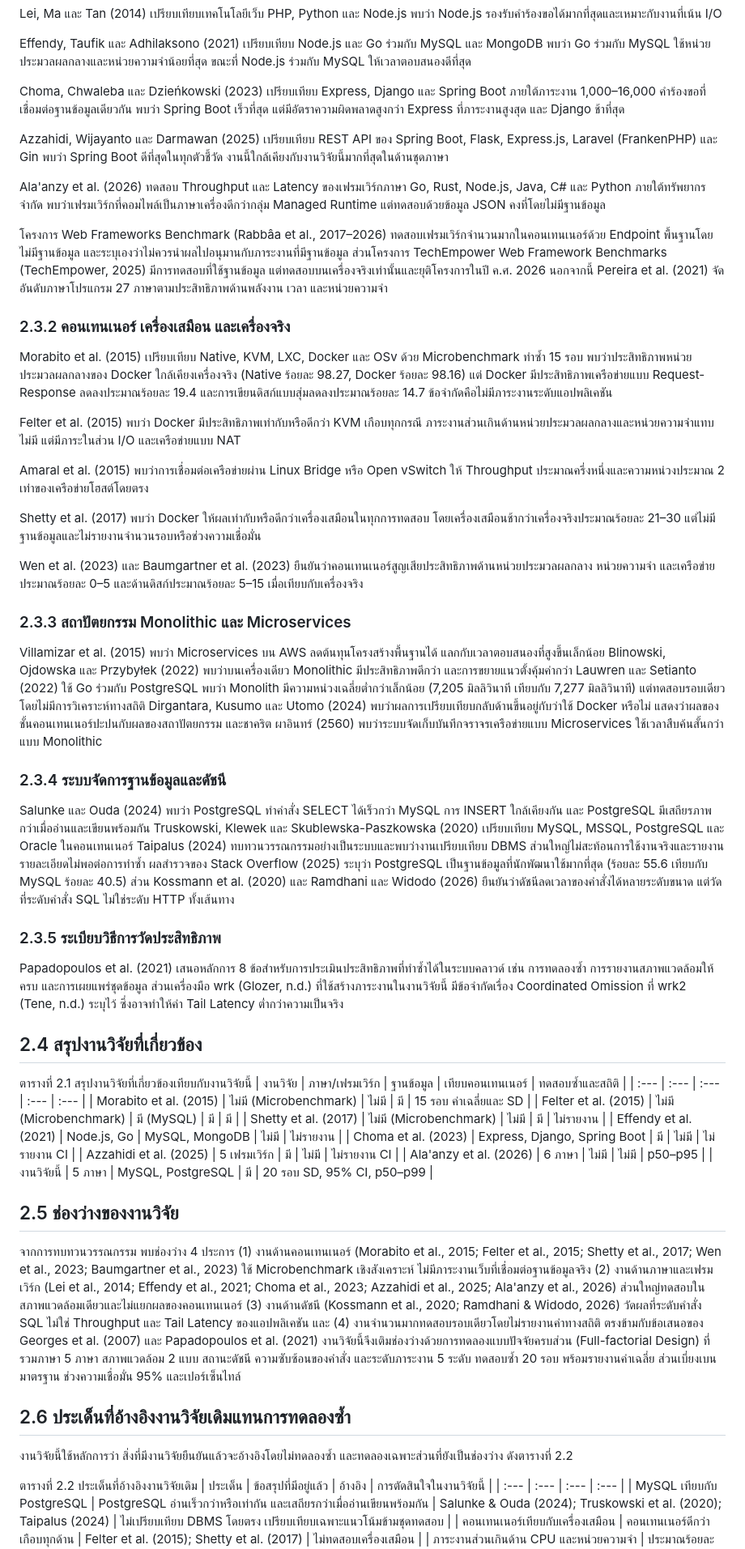
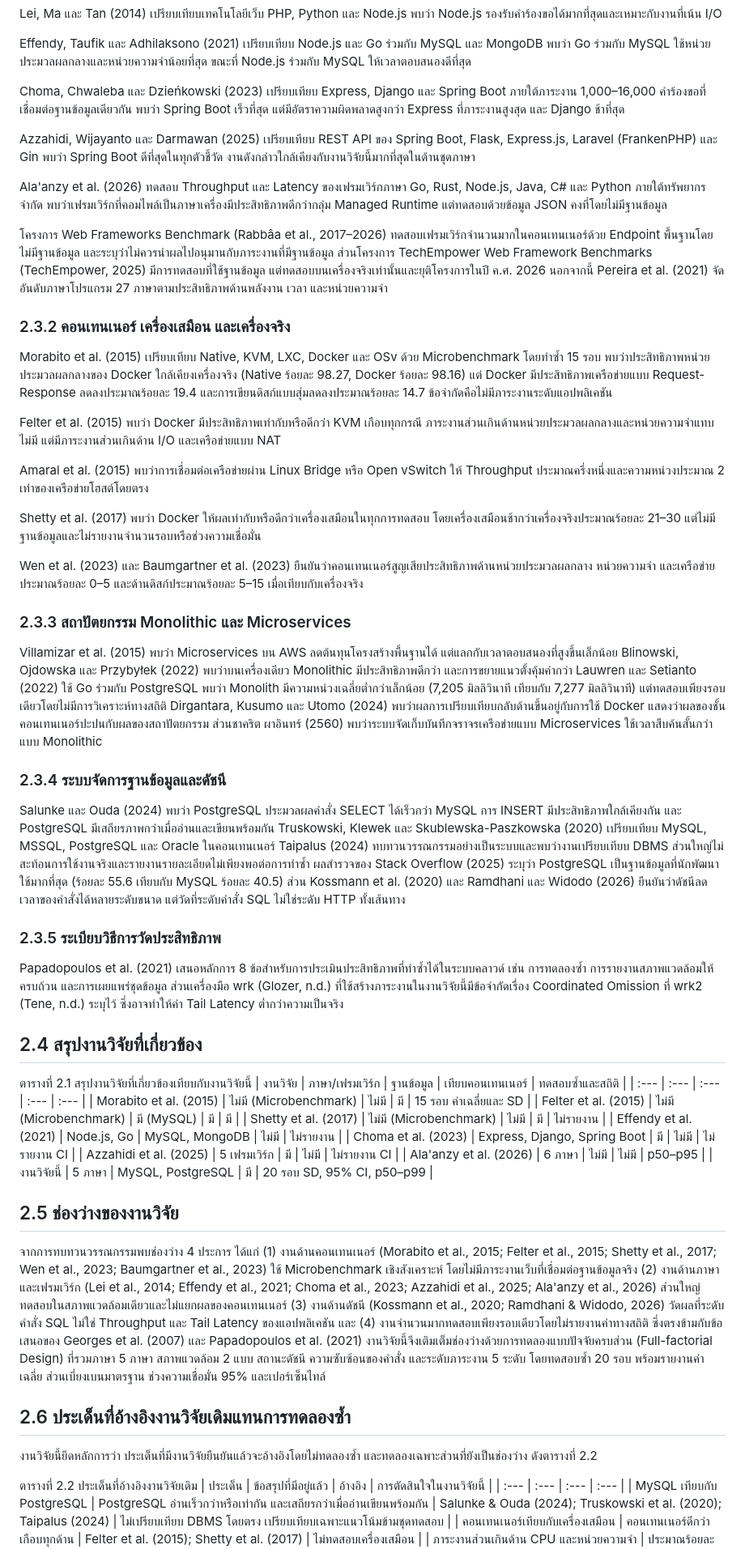
Before and after one commit to bassza009/Programming-Benchmark, a Markdown page: Programming_Benchmark_Report.md, the part around one of its changes. Shown at 81% size. Rendered like a GitHub page.

```diff
--- a/Programming_Benchmark_Report.md
+++ b/Programming_Benchmark_Report.md
@@ -135,17 +133,17 @@ Effendy, Taufik และ Adhilaksono (2021) เปรียบเทียบ N
 
 Choma, Chwaleba และ Dzieńkowski (2023) เปรียบเทียบ Express, Django และ Spring Boot ภายใต้ภาระงาน 1,000–16,000 คำร้องขอที่เชื่อมต่อฐานข้อมูลเดียวกัน พบว่า Spring Boot เร็วที่สุด แต่มีอัตราความผิดพลาดสูงกว่า Express ที่ภาระงานสูงสุด และ Django ช้าที่สุด
 
-Azzahidi, Wijayanto และ Darmawan (2025) เปรียบเทียบ REST API ของ Spring Boot, Flask, Express.js, Laravel (FrankenPHP) และ Gin พบว่า Spring Boot ดีที่สุดในทุกตัวชี้วัด งานนี้ใกล้เคียงกับงานวิจัยนี้มากที่สุดในด้านชุดภาษา
+Azzahidi, Wijayanto และ Darmawan (2025) เปรียบเทียบ REST API ของ Spring Boot, Flask, Express.js, Laravel (FrankenPHP) และ Gin พบว่า Spring Boot ดีที่สุดในทุกตัวชี้วัด งานดังกล่าวใกล้เคียงกับงานวิจัยนี้มากที่สุดในด้านชุดภาษา
 
-Ala'anzy et al. (2026) ทดสอบ Throughput และ Latency ของเฟรมเวิร์กภาษา Go, Rust, Node.js, Java, C# และ Python ภายใต้ทรัพยากรจำกัด พบว่าเฟรมเวิร์กที่คอมไพล์เป็นภาษาเครื่องดีกว่ากลุ่ม Managed Runtime แต่ทดสอบด้วยข้อมูล JSON คงที่โดยไม่มีฐานข้อมูล
+Ala'anzy et al. (2026) ทดสอบ Throughput และ Latency ของเฟรมเวิร์กภาษา Go, Rust, Node.js, Java, C# และ Python ภายใต้ทรัพยากรจำกัด พบว่าเฟรมเวิร์กที่คอมไพล์เป็นภาษาเครื่องมีประสิทธิภาพดีกว่ากลุ่ม Managed Runtime แต่ทดสอบด้วยข้อมูล JSON คงที่โดยไม่มีฐานข้อมูล
 
-โครงการ Web Frameworks Benchmark (Rabbâa et al., 2017–2026) ทดสอบเฟรมเวิร์กจำนวนมากในคอนเทนเนอร์ด้วย Endpoint พื้นฐานโดยไม่มีฐานข้อมูล และระบุเองว่าไม่ควรนำผลไปอนุมานกับภาระงานที่มีฐานข้อมูล ส่วนโครงการ TechEmpower Web Framework Benchmarks (TechEmpower, 2025) มีการทดสอบที่ใช้ฐานข้อมูล แต่ทดสอบบนเครื่องจริงเท่านั้นและยุติโครงการในปี ค.ศ. 2026 นอกจากนี้ Pereira et al. (2021) จัดอันดับภาษาโปรแกรม 27 ภาษาตามประสิทธิภาพด้านพลังงาน เวลา และหน่วยความจำ
+โครงการ Web Frameworks Benchmark (Rabbâa et al., 2017–2026) ทดสอบเฟรมเวิร์กจำนวนมากในคอนเทนเนอร์ด้วย Endpoint พื้นฐานโดยไม่มีฐานข้อมูล และระบุว่าไม่ควรนำผลไปอนุมานกับภาระงานที่มีฐานข้อมูล ส่วนโครงการ TechEmpower Web Framework Benchmarks (TechEmpower, 2025) มีการทดสอบที่ใช้ฐานข้อมูล แต่ทดสอบบนเครื่องจริงเท่านั้นและยุติโครงการในปี ค.ศ. 2026 นอกจากนี้ Pereira et al. (2021) จัดอันดับภาษาโปรแกรม 27 ภาษาตามประสิทธิภาพด้านพลังงาน เวลา และหน่วยความจำ
 
 ### 2.3.2 คอนเทนเนอร์ เครื่องเสมือน และเครื่องจริง
 
-Morabito et al. (2015) เปรียบเทียบ Native, KVM, LXC, Docker และ OSv ด้วย Microbenchmark ทำซ้ำ 15 รอบ พบว่าประสิทธิภาพหน่วยประมวลผลกลางของ Docker ใกล้เคียงเครื่องจริง (Native ร้อยละ 98.27, Docker ร้อยละ 98.16) แต่ Docker มีประสิทธิภาพเครือข่ายแบบ Request-Response ลดลงประมาณร้อยละ 19.4 และการเขียนดิสก์แบบสุ่มลดลงประมาณร้อยละ 14.7 ข้อจำกัดคือไม่มีภาระงานระดับแอปพลิเคชัน
+Morabito et al. (2015) เปรียบเทียบ Native, KVM, LXC, Docker และ OSv ด้วย Microbenchmark โดยทำซ้ำ 15 รอบ พบว่าประสิทธิภาพหน่วยประมวลผลกลางของ Docker ใกล้เคียงเครื่องจริง (Native ร้อยละ 98.27, Docker ร้อยละ 98.16) แต่ Docker มีประสิทธิภาพเครือข่ายแบบ Request-Response ลดลงประมาณร้อยละ 19.4 และการเขียนดิสก์แบบสุ่มลดลงประมาณร้อยละ 14.7 ข้อจำกัดคือไม่มีภาระงานระดับแอปพลิเคชัน
 
-Felter et al. (2015) พบว่า Docker มีประสิทธิภาพเท่ากับหรือดีกว่า KVM เกือบทุกกรณี ภาระงานส่วนเกินด้านหน่วยประมวลผลกลางและหน่วยความจำแทบไม่มี แต่มีภาระในส่วน I/O และเครือข่ายแบบ NAT
+Felter et al. (2015) พบว่า Docker มีประสิทธิภาพเท่ากับหรือดีกว่า KVM เกือบทุกกรณี ภาระงานส่วนเกินด้านหน่วยประมวลผลกลางและหน่วยความจำแทบไม่มี แต่มีภาระงานส่วนเกินด้าน I/O และเครือข่ายแบบ NAT
 
 Amaral et al. (2015) พบว่าการเชื่อมต่อเครือข่ายผ่าน Linux Bridge หรือ Open vSwitch ให้ Throughput ประมาณครึ่งหนึ่งและความหน่วงประมาณ 2 เท่าของเครือข่ายโฮสต์โดยตรง
 
@@ -155,15 +153,15 @@ Wen et al. (2023) และ Baumgartner et al. (2023) ยืนยันว่
 
 ### 2.3.3 สถาปัตยกรรม Monolithic และ Microservices
 
-Villamizar et al. (2015) พบว่า Microservices บน AWS ลดต้นทุนโครงสร้างพื้นฐานได้ แลกกับเวลาตอบสนองที่สูงขึ้นเล็กน้อย Blinowski, Ojdowska และ Przybyłek (2022) พบว่าบนเครื่องเดียว Monolithic มีประสิทธิภาพดีกว่า และการขยายแนวตั้งคุ้มค่ากว่า Lauwren และ Setianto (2022) ใช้ Go ร่วมกับ PostgreSQL พบว่า Monolith มีความหน่วงเฉลี่ยต่ำกว่าเล็กน้อย (7,205 มิลลิวินาที เทียบกับ 7,277 มิลลิวินาที) แต่ทดสอบรอบเดียวโดยไม่มีการวิเคราะห์ทางสถิติ Dirgantara, Kusumo และ Utomo (2024) พบว่าผลการเปรียบเทียบกลับด้านขึ้นอยู่กับว่าใช้ Docker หรือไม่ แสดงว่าผลของชั้นคอนเทนเนอร์ปะปนกับผลของสถาปัตยกรรม และชาคริต ผาอินทร์ (2560) พบว่าระบบจัดเก็บบันทึกจราจรเครือข่ายแบบ Microservices ใช้เวลาสืบค้นสั้นกว่าแบบ Monolithic
+Villamizar et al. (2015) พบว่า Microservices บน AWS ลดต้นทุนโครงสร้างพื้นฐานได้ แต่แลกกับเวลาตอบสนองที่สูงขึ้นเล็กน้อย Blinowski, Ojdowska และ Przybyłek (2022) พบว่าบนเครื่องเดียว Monolithic มีประสิทธิภาพดีกว่า และการขยายแนวตั้งคุ้มค่ากว่า Lauwren และ Setianto (2022) ใช้ Go ร่วมกับ PostgreSQL พบว่า Monolith มีความหน่วงเฉลี่ยต่ำกว่าเล็กน้อย (7,205 มิลลิวินาที เทียบกับ 7,277 มิลลิวินาที) แต่ทดสอบเพียงรอบเดียวโดยไม่มีการวิเคราะห์ทางสถิติ Dirgantara, Kusumo และ Utomo (2024) พบว่าผลการเปรียบเทียบกลับด้านขึ้นอยู่กับการใช้ Docker แสดงว่าผลของชั้นคอนเทนเนอร์ปะปนกับผลของสถาปัตยกรรม ส่วนชาคริต ผาอินทร์ (2560) พบว่าระบบจัดเก็บบันทึกจราจรเครือข่ายแบบ Microservices ใช้เวลาสืบค้นสั้นกว่าแบบ Monolithic
 
 ### 2.3.4 ระบบจัดการฐานข้อมูลและดัชนี
 
-Salunke และ Ouda (2024) พบว่า PostgreSQL ทำคำสั่ง SELECT ได้เร็วกว่า MySQL การ INSERT ใกล้เคียงกัน และ PostgreSQL มีเสถียรภาพกว่าเมื่ออ่านและเขียนพร้อมกัน Truskowski, Klewek และ Skublewska-Paszkowska (2020) เปรียบเทียบ MySQL, MSSQL, PostgreSQL และ Oracle ในคอนเทนเนอร์ Taipalus (2024) ทบทวนวรรณกรรมอย่างเป็นระบบและพบว่างานเปรียบเทียบ DBMS ส่วนใหญ่ไม่สะท้อนการใช้งานจริงและรายงานรายละเอียดไม่พอต่อการทำซ้ำ ผลสำรวจของ Stack Overflow (2025) ระบุว่า PostgreSQL เป็นฐานข้อมูลที่นักพัฒนาใช้มากที่สุด (ร้อยละ 55.6 เทียบกับ MySQL ร้อยละ 40.5) ส่วน Kossmann et al. (2020) และ Ramdhani และ Widodo (2026) ยืนยันว่าดัชนีลดเวลาของคำสั่งได้หลายระดับขนาด แต่วัดที่ระดับคำสั่ง SQL ไม่ใช่ระดับ HTTP ทั้งเส้นทาง
+Salunke และ Ouda (2024) พบว่า PostgreSQL ประมวลผลคำสั่ง SELECT ได้เร็วกว่า MySQL การ INSERT มีประสิทธิภาพใกล้เคียงกัน และ PostgreSQL มีเสถียรภาพกว่าเมื่ออ่านและเขียนพร้อมกัน Truskowski, Klewek และ Skublewska-Paszkowska (2020) เปรียบเทียบ MySQL, MSSQL, PostgreSQL และ Oracle ในคอนเทนเนอร์ Taipalus (2024) ทบทวนวรรณกรรมอย่างเป็นระบบและพบว่างานเปรียบเทียบ DBMS ส่วนใหญ่ไม่สะท้อนการใช้งานจริงและรายงานรายละเอียดไม่เพียงพอต่อการทำซ้ำ ผลสำรวจของ Stack Overflow (2025) ระบุว่า PostgreSQL เป็นฐานข้อมูลที่นักพัฒนาใช้มากที่สุด (ร้อยละ 55.6 เทียบกับ MySQL ร้อยละ 40.5) ส่วน Kossmann et al. (2020) และ Ramdhani และ Widodo (2026) ยืนยันว่าดัชนีลดเวลาของคำสั่งได้หลายระดับขนาด แต่วัดที่ระดับคำสั่ง SQL ไม่ใช่ระดับ HTTP ทั้งเส้นทาง
 
 ### 2.3.5 ระเบียบวิธีการวัดประสิทธิภาพ
 
-Papadopoulos et al. (2021) เสนอหลักการ 8 ข้อสำหรับการประเมินประสิทธิภาพที่ทำซ้ำได้ในระบบคลาวด์ เช่น การทดลองซ้ำ การรายงานสภาพแวดล้อมให้ครบ และการเผยแพร่ชุดข้อมูล ส่วนเครื่องมือ wrk (Glozer, n.d.) ที่ใช้สร้างภาระงานในงานวิจัยนี้ มีข้อจำกัดเรื่อง Coordinated Omission ที่ wrk2 (Tene, n.d.) ระบุไว้ ซึ่งอาจทำให้ค่า Tail Latency ต่ำกว่าความเป็นจริง
+Papadopoulos et al. (2021) เสนอหลักการ 8 ข้อสำหรับการประเมินประสิทธิภาพที่ทำซ้ำได้ในระบบคลาวด์ เช่น การทดลองซ้ำ การรายงานสภาพแวดล้อมให้ครบถ้วน และการเผยแพร่ชุดข้อมูล ส่วนเครื่องมือ wrk (Glozer, n.d.) ที่ใช้สร้างภาระงานในงานวิจัยนี้มีข้อจำกัดเรื่อง Coordinated Omission ที่ wrk2 (Tene, n.d.) ระบุไว้ ซึ่งอาจทำให้ค่า Tail Latency ต่ำกว่าความเป็นจริง
 
 ## 2.4 สรุปงานวิจัยที่เกี่ยวข้อง
 
@@ -181,11 +179,11 @@ Papadopoulos et al. (2021) เสนอหลักการ 8 ข้อสำ
 
 ## 2.5 ช่องว่างของงานวิจัย
 
-จากการทบทวนวรรณกรรม พบช่องว่าง 4 ประการ (1) งานด้านคอนเทนเนอร์ (Morabito et al., 2015; Felter et al., 2015; Shetty et al., 2017; Wen et al., 2023; Baumgartner et al., 2023) ใช้ Microbenchmark เชิงสังเคราะห์ ไม่มีภาระงานเว็บที่เชื่อมต่อฐานข้อมูลจริง (2) งานด้านภาษาและเฟรมเวิร์ก (Lei et al., 2014; Effendy et al., 2021; Choma et al., 2023; Azzahidi et al., 2025; Ala'anzy et al., 2026) ส่วนใหญ่ทดสอบในสภาพแวดล้อมเดียวและไม่แยกผลของคอนเทนเนอร์ (3) งานด้านดัชนี (Kossmann et al., 2020; Ramdhani & Widodo, 2026) วัดผลที่ระดับคำสั่ง SQL ไม่ใช่ Throughput และ Tail Latency ของแอปพลิเคชัน และ (4) งานจำนวนมากทดสอบรอบเดียวโดยไม่รายงานค่าทางสถิติ ตรงข้ามกับข้อเสนอของ Georges et al. (2007) และ Papadopoulos et al. (2021) งานวิจัยนี้จึงเติมช่องว่างด้วยการทดลองแบบปัจจัยครบส่วน (Full-factorial Design) ที่รวมภาษา 5 ภาษา สภาพแวดล้อม 2 แบบ สถานะดัชนี ความซับซ้อนของคำสั่ง และระดับภาระงาน 5 ระดับ ทดสอบซ้ำ 20 รอบ พร้อมรายงานค่าเฉลี่ย ส่วนเบี่ยงเบนมาตรฐาน ช่วงความเชื่อมั่น 95% และเปอร์เซ็นไทล์
+จากการทบทวนวรรณกรรมพบช่องว่าง 4 ประการ ได้แก่ (1) งานด้านคอนเทนเนอร์ (Morabito et al., 2015; Felter et al., 2015; Shetty et al., 2017; Wen et al., 2023; Baumgartner et al., 2023) ใช้ Microbenchmark เชิงสังเคราะห์ โดยไม่มีภาระงานเว็บที่เชื่อมต่อฐานข้อมูลจริง (2) งานด้านภาษาและเฟรมเวิร์ก (Lei et al., 2014; Effendy et al., 2021; Choma et al., 2023; Azzahidi et al., 2025; Ala'anzy et al., 2026) ส่วนใหญ่ทดสอบในสภาพแวดล้อมเดียวและไม่แยกผลของคอนเทนเนอร์ (3) งานด้านดัชนี (Kossmann et al., 2020; Ramdhani & Widodo, 2026) วัดผลที่ระดับคำสั่ง SQL ไม่ใช่ Throughput และ Tail Latency ของแอปพลิเคชัน และ (4) งานจำนวนมากทดสอบเพียงรอบเดียวโดยไม่รายงานค่าทางสถิติ ซึ่งตรงข้ามกับข้อเสนอของ Georges et al. (2007) และ Papadopoulos et al. (2021) งานวิจัยนี้จึงเติมเต็มช่องว่างด้วยการทดลองแบบปัจจัยครบส่วน (Full-factorial Design) ที่รวมภาษา 5 ภาษา สภาพแวดล้อม 2 แบบ สถานะดัชนี ความซับซ้อนของคำสั่ง และระดับภาระงาน 5 ระดับ โดยทดสอบซ้ำ 20 รอบ พร้อมรายงานค่าเฉลี่ย ส่วนเบี่ยงเบนมาตรฐาน ช่วงความเชื่อมั่น 95% และเปอร์เซ็นไทล์
 
 ## 2.6 ประเด็นที่อ้างอิงงานวิจัยเดิมแทนการทดลองซ้ำ
 
-งานวิจัยนี้ใช้หลักการว่า สิ่งที่มีงานวิจัยยืนยันแล้วจะอ้างอิงโดยไม่ทดลองซ้ำ และทดลองเฉพาะส่วนที่ยังเป็นช่องว่าง ดังตารางที่ 2.2
+งานวิจัยนี้ยึดหลักการว่า ประเด็นที่มีงานวิจัยยืนยันแล้วจะอ้างอิงโดยไม่ทดลองซ้ำ และทดลองเฉพาะส่วนที่ยังเป็นช่องว่าง ดังตารางที่ 2.2
 
 ตารางที่ 2.2 ประเด็นที่อ้างอิงงานวิจัยเดิม
 | ประเด็น | ข้อสรุปที่มีอยู่แล้ว | อ้างอิง | การตัดสินใจในงานวิจัยนี้ |
```
Also changed, not shown: other parts of Programming_Benchmark_Report.md (+53 -53 lines).
